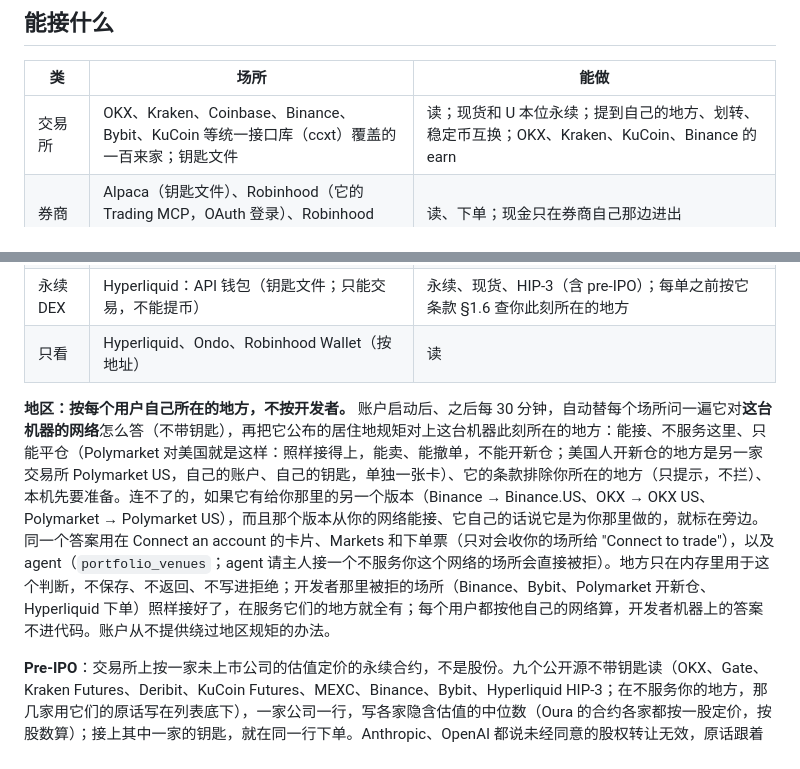
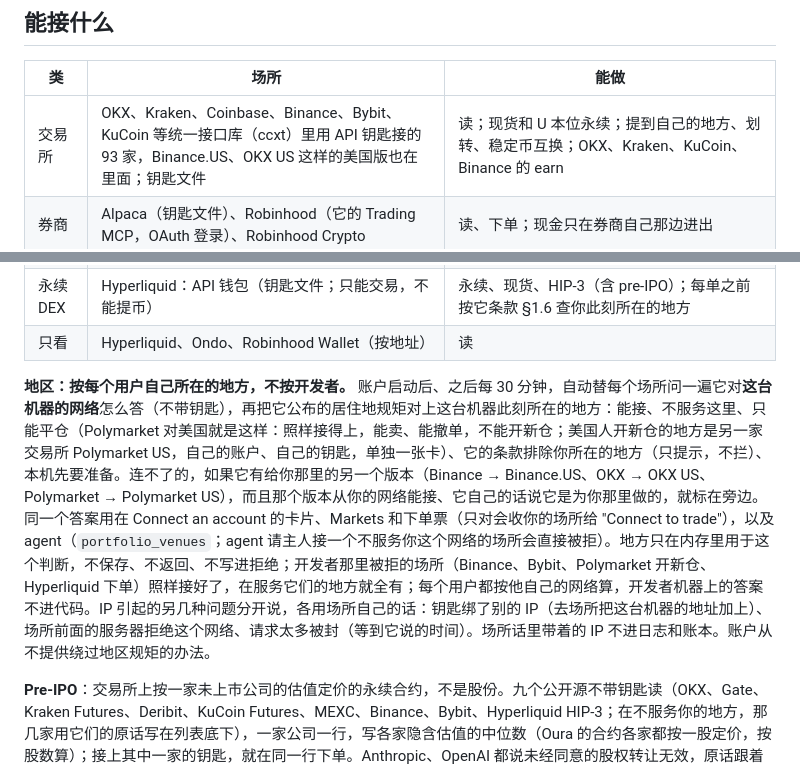
Before and after one commit to linqizhe07/buyer-agent-demo, a Markdown page: README.md, 2 parts joined by grey strips. Rendered like a GitHub page.

```diff
--- a/README.md
+++ b/README.md
@@ -43,14 +43,14 @@ Node ≥ 22。常用开关：`--live-cap 50`（单笔上限，默认 $100）、`
 
 | 类 | 场所 | 能做 |
 |---|---|---|
-| 交易所 | OKX、Kraken、Coinbase、Binance、Bybit、KuCoin 等统一接口库（ccxt）覆盖的一百来家；钥匙文件 | 读；现货和 U 本位永续；提到自己的地方、划转、稳定币互换；OKX、Kraken、KuCoin、Binance 的 earn |
+| 交易所 | OKX、Kraken、Coinbase、Binance、Bybit、KuCoin 等统一接口库（ccxt）里用 API 钥匙接的 93 家，Binance.US、OKX US 这样的美国版也在里面；钥匙文件 | 读；现货和 U 本位永续；提到自己的地方、划转、稳定币互换；OKX、Kraken、KuCoin、Binance 的 earn |
 | 券商 | Alpaca（钥匙文件）、Robinhood（它的 Trading MCP，OAuth 登录）、Robinhood Crypto | 读、下单；现金只在券商自己那边进出 |
 | 预测市场 | Kalshi（钥匙文件）、Polymarket US（钥匙文件：Key ID 和 Secret Key）、Polymarket（钥匙文件，或只填地址看） | 读、事件合约下单 |
 | 钱包 | 浏览器钱包（OKX Wallet、MetaMask 等，签一句话证明地址）、MetaMask Agent Wallet（本机 `mm`） | 换币、跨链、代币化股票（RWA）；`mm` 还有永续、预测、earn，写操作要 `PORTFOLIO_MM_WRITES=1` |
 | 永续 DEX | Hyperliquid：API 钱包（钥匙文件；只能交易，不能提币） | 永续、现货、HIP-3（含 pre-IPO）；每单之前按它条款 §1.6 查你此刻所在的地方 |
 | 只看 | Hyperliquid、Ondo、Robinhood Wallet（按地址） | 读 |
 
-**地区：按每个用户自己所在的地方，不按开发者。** 账户启动后、之后每 30 分钟，自动替每个场所问一遍它对**这台机器的网络**怎么答（不带钥匙），再把它公布的居住地规矩对上这台机器此刻所在的地方：能接、不服务这里、只能平仓（Polymarket 对美国就是这样：照样接得上，能卖、能撤单，不能开新仓；美国人开新仓的地方是另一家交易所 Polymarket US，自己的账户、自己的钥匙，单独一张卡）、它的条款排除你所在的地方（只提示，不拦）、本机先要准备。连不了的，如果它有给你那里的另一个版本（Binance → Binance.US、OKX → OKX US、Polymarket → Polymarket US），而且那个版本从你的网络能接、它自己的话说它是为你那里做的，就标在旁边。同一个答案用在 Connect an account 的卡片、Markets 和下单票（只对会收你的场所给 "Connect to trade"），以及 agent（`portfolio_venues`；agent 请主人接一个不服务你这个网络的场所会直接被拒）。地方只在内存里用于这个判断，不保存、不返回、不写进拒绝；开发者那里被拒的场所（Binance、Bybit、Polymarket 开新仓、Hyperliquid 下单）照样接好了，在服务它们的地方就全有；每个用户都按他自己的网络算，开发者机器上的答案不进代码。账户从不提供绕过地区规矩的办法。
+**地区：按每个用户自己所在的地方，不按开发者。** 账户启动后、之后每 30 分钟，自动替每个场所问一遍它对**这台机器的网络**怎么答（不带钥匙），再把它公布的居住地规矩对上这台机器此刻所在的地方：能接、不服务这里、只能平仓（Polymarket 对美国就是这样：照样接得上，能卖、能撤单，不能开新仓；美国人开新仓的地方是另一家交易所 Polymarket US，自己的账户、自己的钥匙，单独一张卡）、它的条款排除你所在的地方（只提示，不拦）、本机先要准备。连不了的，如果它有给你那里的另一个版本（Binance → Binance.US、OKX → OKX US、Polymarket → Polymarket US），而且那个版本从你的网络能接、它自己的话说它是为你那里做的，就标在旁边。同一个答案用在 Connect an account 的卡片、Markets 和下单票（只对会收你的场所给 "Connect to trade"），以及 agent（`portfolio_venues`；agent 请主人接一个不服务你这个网络的场所会直接被拒）。地方只在内存里用于这个判断，不保存、不返回、不写进拒绝；开发者那里被拒的场所（Binance、Bybit、Polymarket 开新仓、Hyperliquid 下单）照样接好了，在服务它们的地方就全有；每个用户都按他自己的网络算，开发者机器上的答案不进代码。IP 引起的另几种问题分开说，各用场所自己的话：钥匙绑了别的 IP（去场所把这台机器的地址加上）、场所前面的服务器拒绝这个网络、请求太多被封（等到它说的时间）。场所话里带着的 IP 不进日志和账本。账户从不提供绕过地区规矩的办法。
 
 **Pre-IPO**：交易所上按一家未上市公司的估值定价的永续合约，不是股份。九个公开源不带钥匙读（OKX、Gate、Kraken Futures、Deribit、KuCoin Futures、MEXC、Binance、Bybit、Hyperliquid HIP-3；在不服务你的地方，那几家用它们的原话写在列表底下），一家公司一行，写各家隐含估值的中位数（Oura 的合约各家都按一股定价，按股数算）；接上其中一家的钥匙，就在同一行下单。Anthropic、OpenAI 都说未经同意的股权转让无效，原话跟着它们那一行走。
 
```
Also changed, not shown: COOKBOOK.md (+18 -16 lines).
